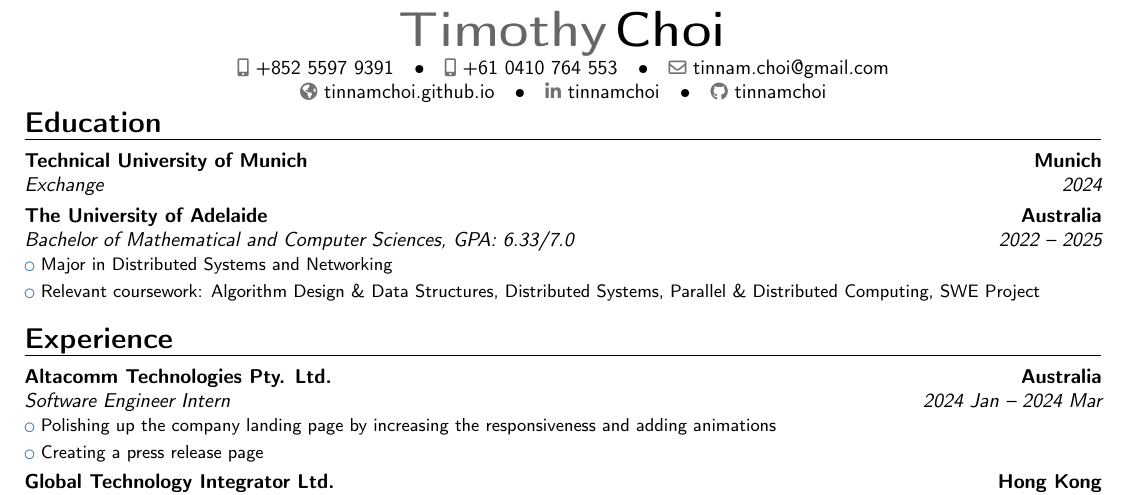
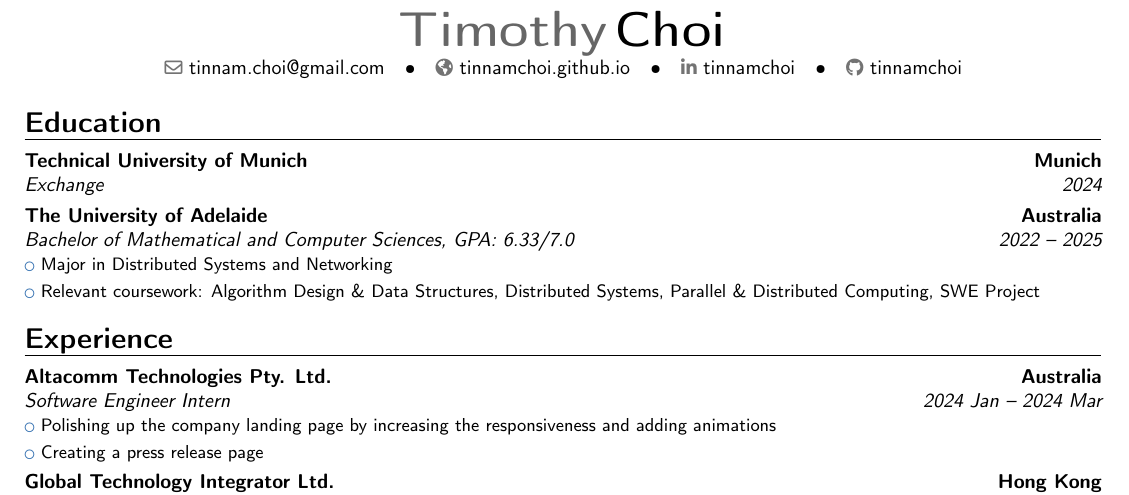
Before and after one commit to tinnamchoi/resumes, a LaTeX CV (src/resume.tex, which reads src/preamble.tex): part of the page, cut so that both start at the same text. Compiled offline with pdfLaTeX.

Commit message:
feat(preamble): remove phone numbers now that the australian one is invalid

```diff
--- a/src/preamble.tex
+++ b/src/preamble.tex
@@ -4,8 +4,6 @@
 \moderncvcolor{blue}
 
 \name{Timothy}{Choi}
-\phone[mobile]{+852 5597 9391}
-\phone[mobile]{+61 0410 764 553}
 \email{tinnam.choi@gmail.com}
 \homepage{tinnamchoi.github.io}
 \social[linkedin]{tinnamchoi}
```
Also changed, not shown: letter.pdf, resume.pdf.
